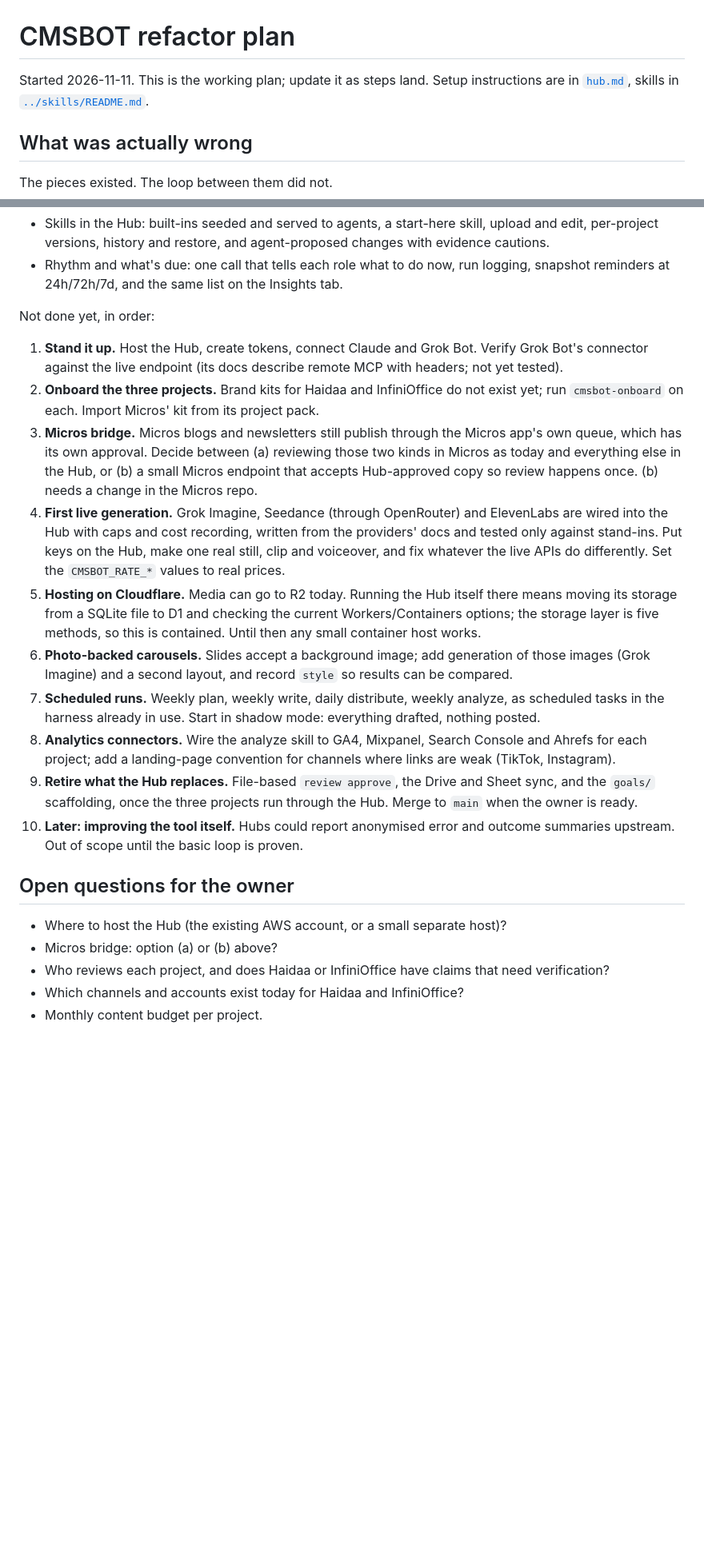
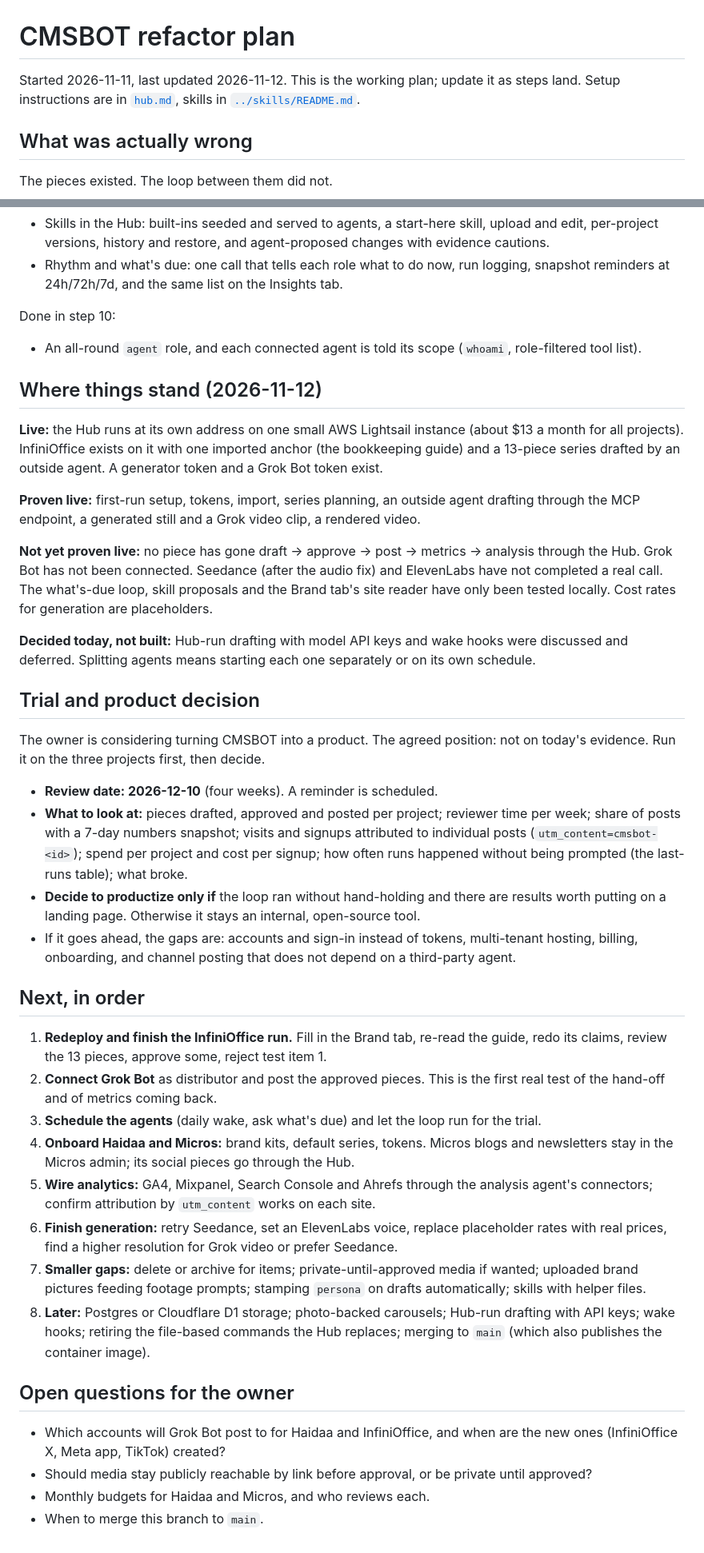
Before and after one commit to ZuchGuillotine/CMSBOT, a Markdown page: docs/refactor-plan.md, 2 parts joined by grey strips. Shown at 80% size. Drawn GitHub-style; blank space fills up the shorter version.

Commit message:
Update the plan with current status and the four-week trial
Records what is live, what is proven and what is not, the decision to
defer Hub-run drafting, the product-decision review on 2026-12-10 with
the measures to look at, and the next steps in order.

Co-Authored-By: Claude Fable 5.2 <noreply@anthropic.com>
Claude-Session: https://claude.ai/code/session_0131Tr5eZ5Jr4nesqYWxqtU6

```diff
--- a/docs/refactor-plan.md
+++ b/docs/refactor-plan.md
@@ -1,6 +1,6 @@
 # CMSBOT refactor plan
 
-Started 2026-11-11. This is the working plan; update it as steps land. Setup instructions are in
+Started 2026-11-11, last updated 2026-11-12. This is the working plan; update it as steps land. Setup instructions are in
 [`hub.md`](hub.md), skills in [`../skills/README.md`](../skills/README.md).
 
 ## What was actually wrong
@@ -114,39 +114,66 @@ Done in step 9:
 - Rhythm and what's due: one call that tells each role what to do now, run logging, snapshot
   reminders at 24h/72h/7d, and the same list on the Insights tab.
 
-Not done yet, in order:
+Done in step 10:
+- An all-round `agent` role, and each connected agent is told its scope (`whoami`, role-filtered
+  tool list).
 
-1. **Stand it up.** Host the Hub, create tokens, connect Claude and Grok Bot. Verify Grok Bot's
-   connector against the live endpoint (its docs describe remote MCP with headers; not yet tested).
-2. **Onboard the three projects.** Brand kits for Haidaa and InfiniOffice do not exist yet; run
-   `cmsbot-onboard` on each. Import Micros' kit from its project pack.
-3. **Micros bridge.** Micros blogs and newsletters still publish through the Micros app's own queue,
-   which has its own approval. Decide between (a) reviewing those two kinds in Micros as today and
-   everything else in the Hub, or (b) a small Micros endpoint that accepts Hub-approved copy so
-   review happens once. (b) needs a change in the Micros repo.
-4. **First live generation.** Grok Imagine, Seedance (through OpenRouter) and ElevenLabs are
-   wired into the Hub with caps and cost recording, written from the providers' docs and tested
-   only against stand-ins. Put keys on the Hub, make one real still, clip and voiceover, and fix
-   whatever the live APIs do differently. Set the `CMSBOT_RATE_*` values to real prices.
-5. **Hosting on Cloudflare.** Media can go to R2 today. Running the Hub itself there means moving
-   its storage from a SQLite file to D1 and checking the current Workers/Containers options; the
-   storage layer is five methods, so this is contained. Until then any small container host works.
-6. **Photo-backed carousels.** Slides accept a background image; add generation of those images
-   (Grok Imagine) and a second layout, and record `style` so results can be compared.
-7. **Scheduled runs.** Weekly plan, weekly write, daily distribute, weekly analyze, as scheduled
-   tasks in the harness already in use. Start in shadow mode: everything drafted, nothing posted.
-8. **Analytics connectors.** Wire the analyze skill to GA4, Mixpanel, Search Console and Ahrefs for
-   each project; add a landing-page convention for channels where links are weak (TikTok, Instagram).
-9. **Retire what the Hub replaces.** File-based `review approve`, the Drive and Sheet sync, and the
-   `goals/` scaffolding, once the three projects run through the Hub. Merge to `main` when the owner
-   is ready.
-10. **Later: improving the tool itself.** Hubs could report anonymised error and outcome summaries
-    upstream. Out of scope until the basic loop is proven.
+## Where things stand (2026-11-12)
+
+**Live:** the Hub runs at its own address on one small AWS Lightsail instance (about $13 a month for
+all projects). InfiniOffice exists on it with one imported anchor (the bookkeeping guide) and a
+13-piece series drafted by an outside agent. A generator token and a Grok Bot token exist.
+
+**Proven live:** first-run setup, tokens, import, series planning, an outside agent drafting through
+the MCP endpoint, a generated still and a Grok video clip, a rendered video.
+
+**Not yet proven live:** no piece has gone draft → approve → post → metrics → analysis through the
+Hub. Grok Bot has not been connected. Seedance (after the audio fix) and ElevenLabs have not
+completed a real call. The what's-due loop, skill proposals and the Brand tab's site reader have
+only been tested locally. Cost rates for generation are placeholders.
+
+**Decided today, not built:** Hub-run drafting with model API keys and wake hooks were discussed and
+deferred. Splitting agents means starting each one separately or on its own schedule.
+
+## Trial and product decision
+
+The owner is considering turning CMSBOT into a product. The agreed position: not on today's
+evidence. Run it on the three projects first, then decide.
+
+- **Review date: 2026-12-10** (four weeks). A reminder is scheduled.
+- **What to look at:** pieces drafted, approved and posted per project; reviewer time per week;
+  share of posts with a 7-day numbers snapshot; visits and signups attributed to individual posts
+  (`utm_content=cmsbot-<id>`); spend per project and cost per signup; how often runs happened without
+  being prompted (the last-runs table); what broke.
+- **Decide to productize only if** the loop ran without hand-holding and there are results worth
+  putting on a landing page. Otherwise it stays an internal, open-source tool.
+- If it goes ahead, the gaps are: accounts and sign-in instead of tokens, multi-tenant hosting,
+  billing, onboarding, and channel posting that does not depend on a third-party agent.
+
+## Next, in order
+
+1. **Redeploy and finish the InfiniOffice run.** Fill in the Brand tab, re-read the guide, redo its
+   claims, review the 13 pieces, approve some, reject test item 1.
+2. **Connect Grok Bot** as distributor and post the approved pieces. This is the first real test of
+   the hand-off and of metrics coming back.
+3. **Schedule the agents** (daily wake, ask what's due) and let the loop run for the trial.
+4. **Onboard Haidaa and Micros:** brand kits, default series, tokens. Micros blogs and newsletters
+   stay in the Micros admin; its social pieces go through the Hub.
+5. **Wire analytics:** GA4, Mixpanel, Search Console and Ahrefs through the analysis agent's
+   connectors; confirm attribution by `utm_content` works on each site.
+6. **Finish generation:** retry Seedance, set an ElevenLabs voice, replace placeholder rates with
+   real prices, find a higher resolution for Grok video or prefer Seedance.
+7. **Smaller gaps:** delete or archive for items; private-until-approved media if wanted; uploaded
+   brand pictures feeding footage prompts; stamping `persona` on drafts automatically; skills with
+   helper files.
+8. **Later:** Postgres or Cloudflare D1 storage; photo-backed carousels; Hub-run drafting with API
+   keys; wake hooks; retiring the file-based commands the Hub replaces; merging to `main` (which also
+   publishes the container image).
 
 ## Open questions for the owner
 
-- Where to host the Hub (the existing AWS account, or a small separate host)?
-- Micros bridge: option (a) or (b) above?
-- Who reviews each project, and does Haidaa or InfiniOffice have claims that need verification?
-- Which channels and accounts exist today for Haidaa and InfiniOffice?
-- Monthly content budget per project.
+- Which accounts will Grok Bot post to for Haidaa and InfiniOffice, and when are the new ones
+  (InfiniOffice X, Meta app, TikTok) created?
+- Should media stay publicly reachable by link before approval, or be private until approved?
+- Monthly budgets for Haidaa and Micros, and who reviews each.
+- When to merge this branch to `main`.
```
